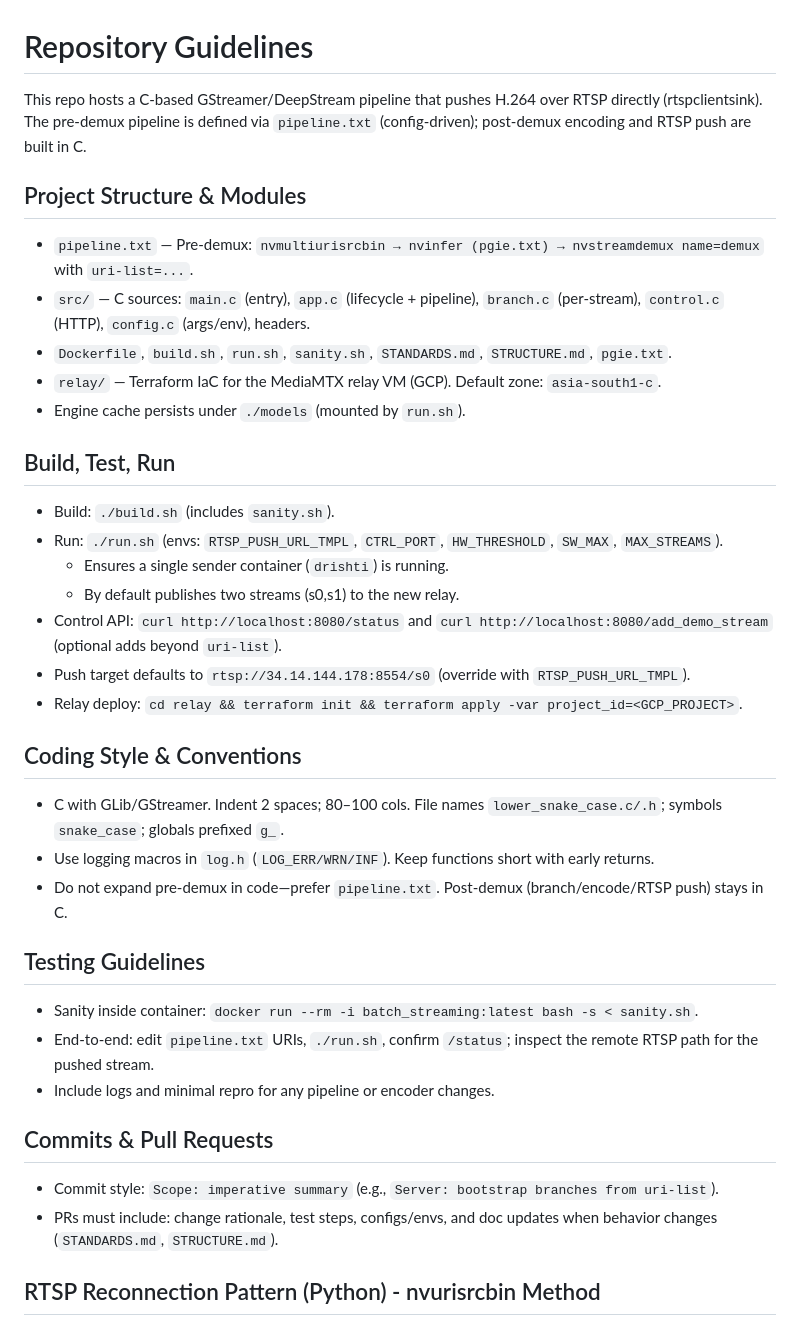
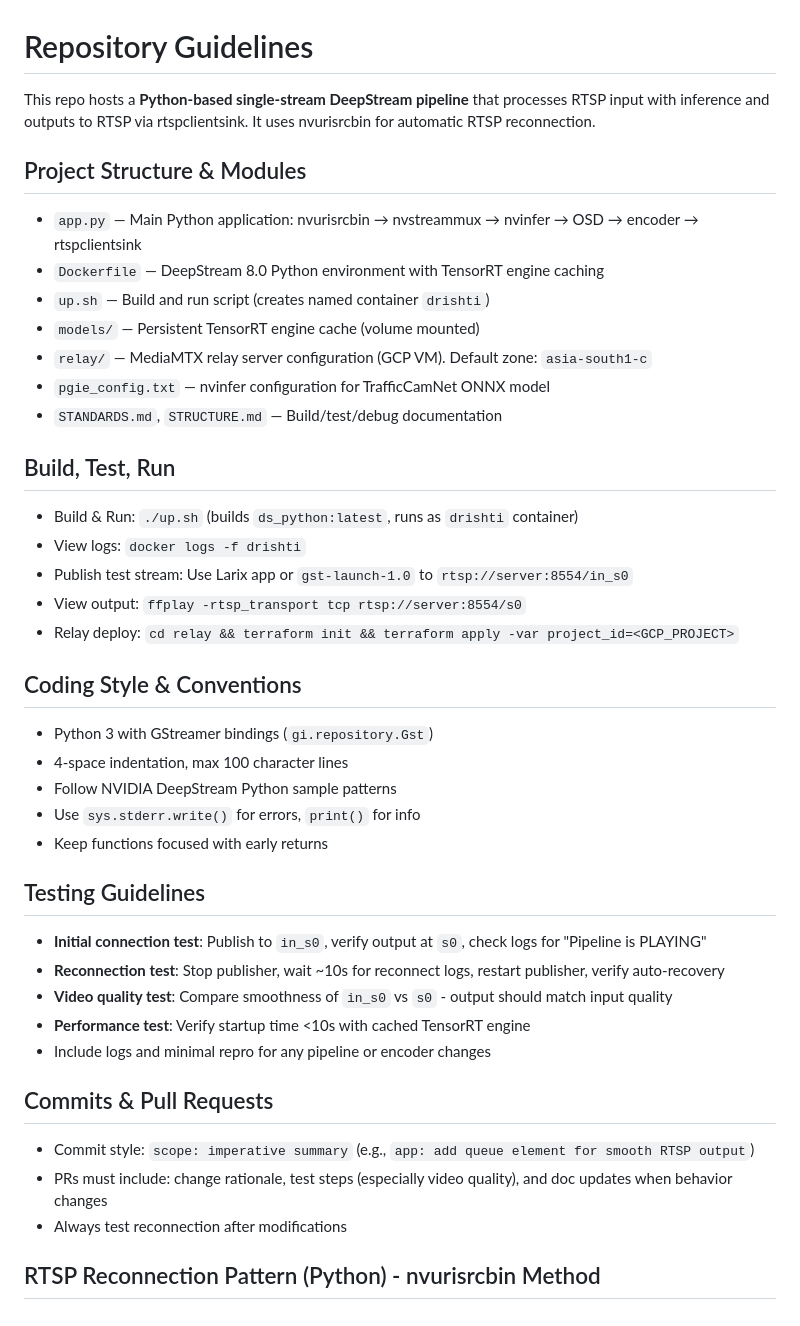
Before and after one commit to prafulrana/d_final, a Markdown page: AGENTS.md, the part around one of its changes. Rendered like a GitHub page.

```diff
--- a/AGENTS.md
+++ b/AGENTS.md
@@ -1,36 +1,41 @@
 # Repository Guidelines
 
-This repo hosts a C-based GStreamer/DeepStream pipeline that pushes H.264 over RTSP directly (rtspclientsink). The pre‑demux pipeline is defined via `pipeline.txt` (config-driven); post‑demux encoding and RTSP push are built in C.
+This repo hosts a **Python-based single-stream DeepStream pipeline** that processes RTSP input with inference and outputs to RTSP via rtspclientsink. It uses nvurisrcbin for automatic RTSP reconnection.
 
 ## Project Structure & Modules
-- `pipeline.txt` — Pre‑demux: `nvmultiurisrcbin → nvinfer (pgie.txt) → nvstreamdemux name=demux` with `uri-list=...`.
-- `src/` — C sources: `main.c` (entry), `app.c` (lifecycle + pipeline), `branch.c` (per‑stream), `control.c` (HTTP), `config.c` (args/env), headers.
-- `Dockerfile`, `build.sh`, `run.sh`, `sanity.sh`, `STANDARDS.md`, `STRUCTURE.md`, `pgie.txt`.
-- `relay/` — Terraform IaC for the MediaMTX relay VM (GCP). Default zone: `asia-south1-c`.
-- Engine cache persists under `./models` (mounted by `run.sh`).
+- `app.py` — Main Python application: nvurisrcbin → nvstreammux → nvinfer → OSD → encoder → rtspclientsink
+- `Dockerfile` — DeepStream 8.0 Python environment with TensorRT engine caching
+- `up.sh` — Build and run script (creates named container `drishti`)
+- `models/` — Persistent TensorRT engine cache (volume mounted)
+- `relay/` — MediaMTX relay server configuration (GCP VM). Default zone: `asia-south1-c`
+- `pgie_config.txt` — nvinfer configuration for TrafficCamNet ONNX model
+- `STANDARDS.md`, `STRUCTURE.md` — Build/test/debug documentation
 
 ## Build, Test, Run
-- Build: `./build.sh` (includes `sanity.sh`).
-- Run: `./run.sh` (envs: `RTSP_PUSH_URL_TMPL`, `CTRL_PORT`, `HW_THRESHOLD`, `SW_MAX`, `MAX_STREAMS`).
-  - Ensures a single sender container (`drishti`) is running.
-  - By default publishes two streams (s0,s1) to the new relay.
-- Control API: `curl http://localhost:8080/status` and `curl http://localhost:8080/add_demo_stream` (optional adds beyond `uri-list`).
-- Push target defaults to `rtsp://34.14.144.178:8554/s0` (override with `RTSP_PUSH_URL_TMPL`).
-- Relay deploy: `cd relay && terraform init && terraform apply -var project_id=<GCP_PROJECT>`.
+- Build & Run: `./up.sh` (builds `ds_python:latest`, runs as `drishti` container)
+- View logs: `docker logs -f drishti`
+- Publish test stream: Use Larix app or `gst-launch-1.0` to `rtsp://server:8554/in_s0`
+- View output: `ffplay -rtsp_transport tcp rtsp://server:8554/s0`
+- Relay deploy: `cd relay && terraform init && terraform apply -var project_id=<GCP_PROJECT>`
 
 ## Coding Style & Conventions
-- C with GLib/GStreamer. Indent 2 spaces; 80–100 cols. File names `lower_snake_case.c/.h`; symbols `snake_case`; globals prefixed `g_`.
-- Use logging macros in `log.h` (`LOG_ERR/WRN/INF`). Keep functions short with early returns.
-- Do not expand pre‑demux in code—prefer `pipeline.txt`. Post‑demux (branch/encode/RTSP push) stays in C.
+- Python 3 with GStreamer bindings (`gi.repository.Gst`)
+- 4-space indentation, max 100 character lines
+- Follow NVIDIA DeepStream Python sample patterns
+- Use `sys.stderr.write()` for errors, `print()` for info
+- Keep functions focused with early returns
 
 ## Testing Guidelines
-- Sanity inside container: `docker run --rm -i batch_streaming:latest bash -s < sanity.sh`.
-- End‑to‑end: edit `pipeline.txt` URIs, `./run.sh`, confirm `/status`; inspect the remote RTSP path for the pushed stream.
-- Include logs and minimal repro for any pipeline or encoder changes.
+- **Initial connection test**: Publish to `in_s0`, verify output at `s0`, check logs for "Pipeline is PLAYING"
+- **Reconnection test**: Stop publisher, wait ~10s for reconnect logs, restart publisher, verify auto-recovery
+- **Video quality test**: Compare smoothness of `in_s0` vs `s0` - output should match input quality
+- **Performance test**: Verify startup time <10s with cached TensorRT engine
+- Include logs and minimal repro for any pipeline or encoder changes
 
 ## Commits & Pull Requests
-- Commit style: `Scope: imperative summary` (e.g., `Server: bootstrap branches from uri-list`).
-- PRs must include: change rationale, test steps, configs/envs, and doc updates when behavior changes (`STANDARDS.md`, `STRUCTURE.md`).
+- Commit style: `scope: imperative summary` (e.g., `app: add queue element for smooth RTSP output`)
+- PRs must include: change rationale, test steps (especially video quality), and doc updates when behavior changes
+- Always test reconnection after modifications
 
 ## RTSP Reconnection Pattern (Python) - nvurisrcbin Method
 
```
Also changed, not shown: other parts of AGENTS.md (+13 -8 lines), STANDARDS.md (+70 -12 lines), STRUCTURE.md (+12 -5 lines).
